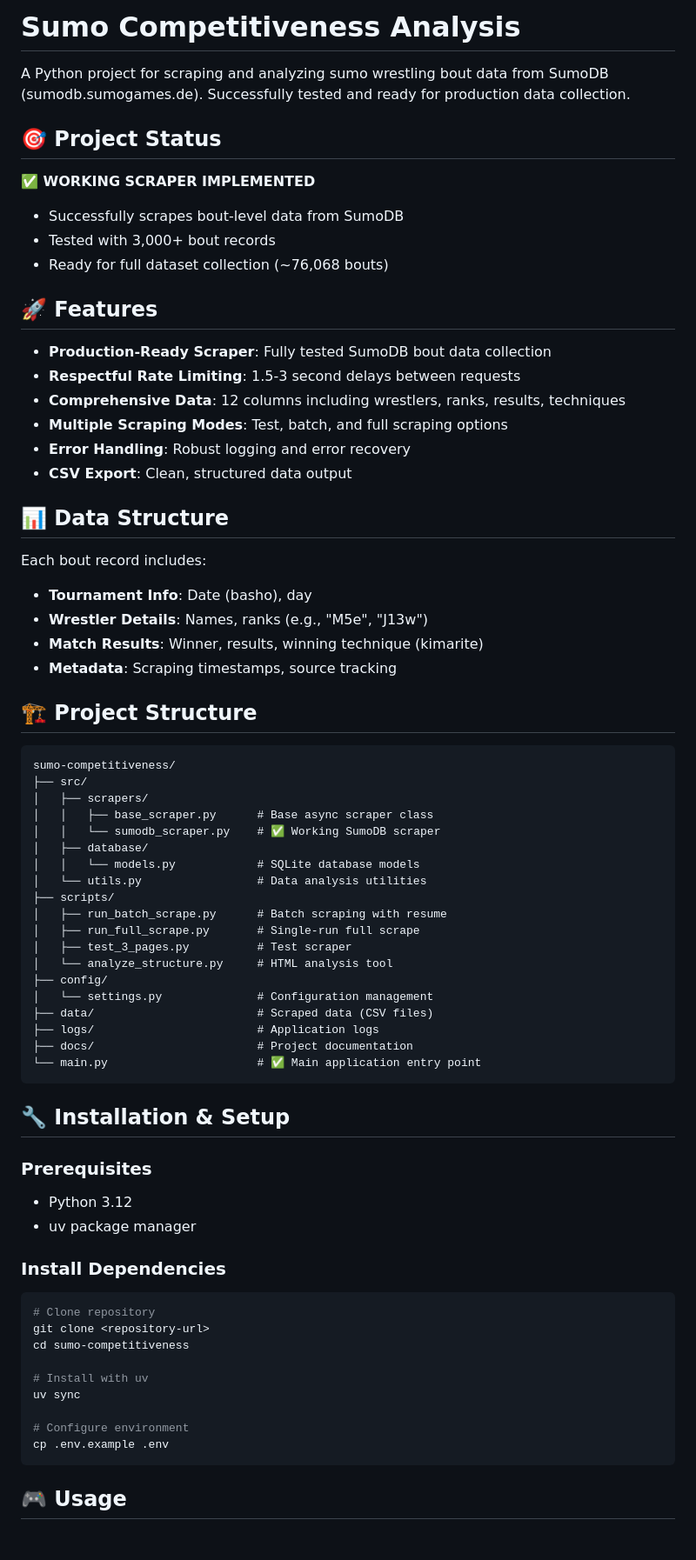
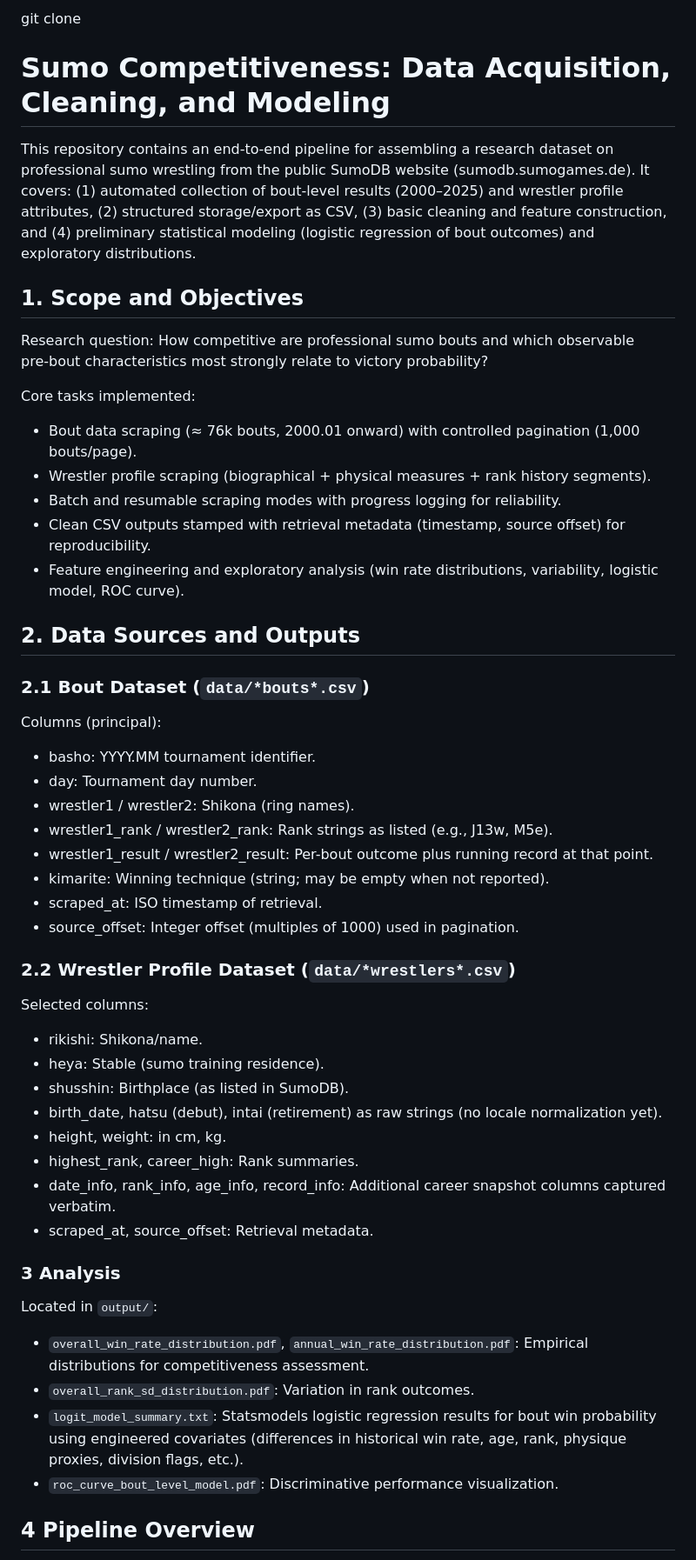
Before and after one commit to svanomm/sumo-competitiveness, a Markdown page: README.md, the part around the change printed below. Shown: that part at 87% size. Drawn GitHub-style.

````diff
--- a/README.md
+++ b/README.md
@@ -1,73 +1,55 @@
-# Sumo Competitiveness Analysis
+git clone <repository-url>
+# Sumo Competitiveness: Data Acquisition, Cleaning, and Modeling
 
-A Python project for scraping and analyzing sumo wrestling bout data from SumoDB (sumodb.sumogames.de). Successfully tested and ready for production data collection.
+This repository contains an end‑to‑end pipeline for assembling a research dataset on professional sumo wrestling from the public SumoDB website (sumodb.sumogames.de). It covers: (1) automated collection of bout‐level results (2000–2025) and wrestler profile attributes, (2) structured storage/export as CSV, (3) basic cleaning and feature construction, and (4) preliminary statistical modeling (logistic regression of bout outcomes) and exploratory distributions.
 
-## 🎯 Project Status
+## 1. Scope and Objectives
+Research question: How competitive are professional sumo bouts and which observable pre‑bout characteristics most strongly relate to victory probability?
 
-**✅ WORKING SCRAPER IMPLEMENTED**
-- Successfully scrapes bout-level data from SumoDB
-- Tested with 3,000+ bout records
-- Ready for full dataset collection (~76,068 bouts)
+Core tasks implemented:
 
-## 🚀 Features
+- Bout data scraping (≈ 76k bouts, 2000.01 onward) with controlled pagination (1,000 bouts/page).
+- Wrestler profile scraping (biographical + physical measures + rank history segments).
+- Batch and resumable scraping modes with progress logging for reliability.
+- Clean CSV outputs stamped with retrieval metadata (timestamp, source offset) for reproducibility.
+- Feature engineering and exploratory analysis (win rate distributions, variability, logistic model, ROC curve).
 
-- **Production-Ready Scraper**: Fully tested SumoDB bout data collection
-- **Respectful Rate Limiting**: 1.5-3 second delays between requests
-- **Comprehensive Data**: 12 columns including wrestlers, ranks, results, techniques
-- **Multiple Scraping Modes**: Test, batch, and full scraping options
-- **Error Handling**: Robust logging and error recovery
-- **CSV Export**: Clean, structured data output
+## 2. Data Sources and Outputs
 
-## 📊 Data Structure
+### 2.1 Bout Dataset (`data/*bouts*.csv`)
 
-Each bout record includes:
-- **Tournament Info**: Date (basho), day
-- **Wrestler Details**: Names, ranks (e.g., "M5e", "J13w")
-- **Match Results**: Winner, results, winning technique (kimarite)
-- **Metadata**: Scraping timestamps, source tracking
+Columns (principal):
 
-## 🏗️ Project Structure
+- basho: YYYY.MM tournament identifier.
+- day: Tournament day number.
+- wrestler1 / wrestler2: Shikona (ring names).
+- wrestler1_rank / wrestler2_rank: Rank strings as listed (e.g., J13w, M5e).
+- wrestler1_result / wrestler2_result: Per-bout outcome plus running record at that point.
+- kimarite: Winning technique (string; may be empty when not reported).
+- scraped_at: ISO timestamp of retrieval.
+- source_offset: Integer offset (multiples of 1000) used in pagination.
 
-```
-sumo-competitiveness/
-├── src/
-│   ├── scrapers/
-│   │   ├── base_scraper.py      # Base async scraper class
-│   │   └── sumodb_scraper.py    # ✅ Working SumoDB scraper
-│   ├── database/
-│   │   └── models.py            # SQLite database models
-│   └── utils.py                 # Data analysis utilities
-├── scripts/
-│   ├── run_batch_scrape.py      # Batch scraping with resume
-│   ├── run_full_scrape.py       # Single-run full scrape
-│   ├── test_3_pages.py          # Test scraper
-│   └── analyze_structure.py     # HTML analysis tool
-├── config/
-│   └── settings.py              # Configuration management
-├── data/                        # Scraped data (CSV files)
-├── logs/                        # Application logs
-├── docs/                        # Project documentation
-└── main.py                      # ✅ Main application entry point
-```
+### 2.2 Wrestler Profile Dataset (`data/*wrestlers*.csv`)
 
-## 🔧 Installation & Setup
+Selected columns:
 
-### Prerequisites
-- Python 3.12
-- uv package manager
+- rikishi: Shikona/name.
+- heya: Stable (sumo training residence).
+- shusshin: Birthplace (as listed in SumoDB).
+- birth_date, hatsu (debut), intai (retirement) as raw strings (no locale normalization yet).
+- height, weight: in cm, kg.
+- highest_rank, career_high: Rank summaries.
+- date_info, rank_info, age_info, record_info: Additional career snapshot columns captured verbatim.
+- scraped_at, source_offset: Retrieval metadata.
 
-### Install Dependencies
-```bash
-# Clone repository
-git clone <repository-url>
-cd sumo-competitiveness
+### 3 Analysis
 
-# Install with uv
-uv sync
+Located in `output/`:
 
-# Configure environment
-cp .env.example .env
-```
+- `overall_win_rate_distribution.pdf`, `annual_win_rate_distribution.pdf`: Empirical distributions for competitiveness assessment.
+- `overall_rank_sd_distribution.pdf`: Variation in rank outcomes.
+- `logit_model_summary.txt`: Statsmodels logistic regression results for bout win probability using engineered covariates (differences in historical win rate, age, rank, physique proxies, division flags, etc.).
+- `roc_curve_bout_level_model.pdf`: Discriminative performance visualization.
 
-## 🎮 Usage
+## 4 Pipeline Overview
 
````
Also changed, not shown: other parts of README.md (+8 -90 lines).
